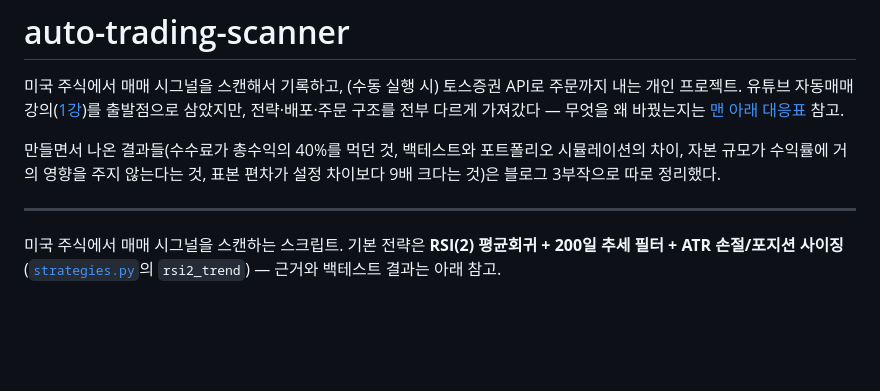
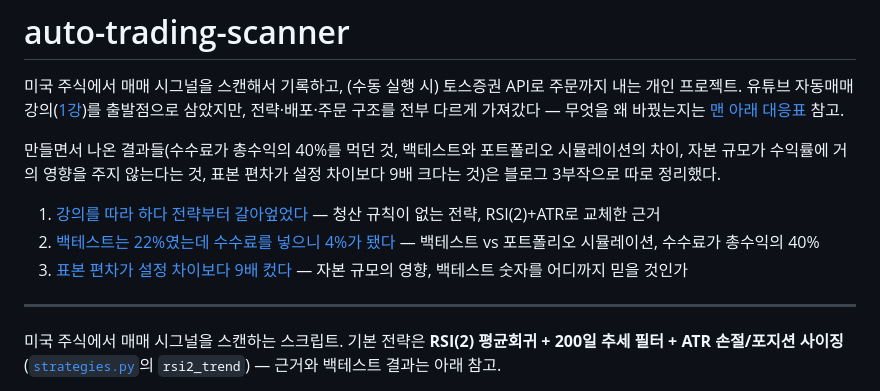
Before and after one commit to benyco-dev/project-auto-trading-scanner, a Markdown page: README.md, the part around the change. Rendered like a GitHub page; blank space fills up the shorter version.

Commit message:
README에 블로그 3부작 링크 추가
Co-Authored-By: Claude Opus 5 <noreply@anthropic.com>

```diff
--- a/README.md
+++ b/README.md
@@ -8,6 +8,10 @@
 만들면서 나온 결과들(수수료가 총수익의 40%를 먹던 것, 백테스트와 포트폴리오 시뮬레이션의
 차이, 자본 규모가 수익률에 거의 영향을 주지 않는다는 것, 표본 편차가 설정 차이보다 9배 크다는 것)은
 블로그 3부작으로 따로 정리했다.
+
+1. [강의를 따라 하다 전략부터 갈아엎었다](https://benyco-dev.github.io/auto-trading-1-strategy/) — 청산 규칙이 없는 전략, RSI(2)+ATR로 교체한 근거
+2. [백테스트는 22%였는데 수수료를 넣으니 4%가 됐다](https://benyco-dev.github.io/auto-trading-2-commission/) — 백테스트 vs 포트폴리오 시뮬레이션, 수수료가 총수익의 40%
+3. [표본 편차가 설정 차이보다 9배 컸다](https://benyco-dev.github.io/auto-trading-3-variance/) — 자본 규모의 영향, 백테스트 숫자를 어디까지 믿을 것인가
 
 ---
 
```
